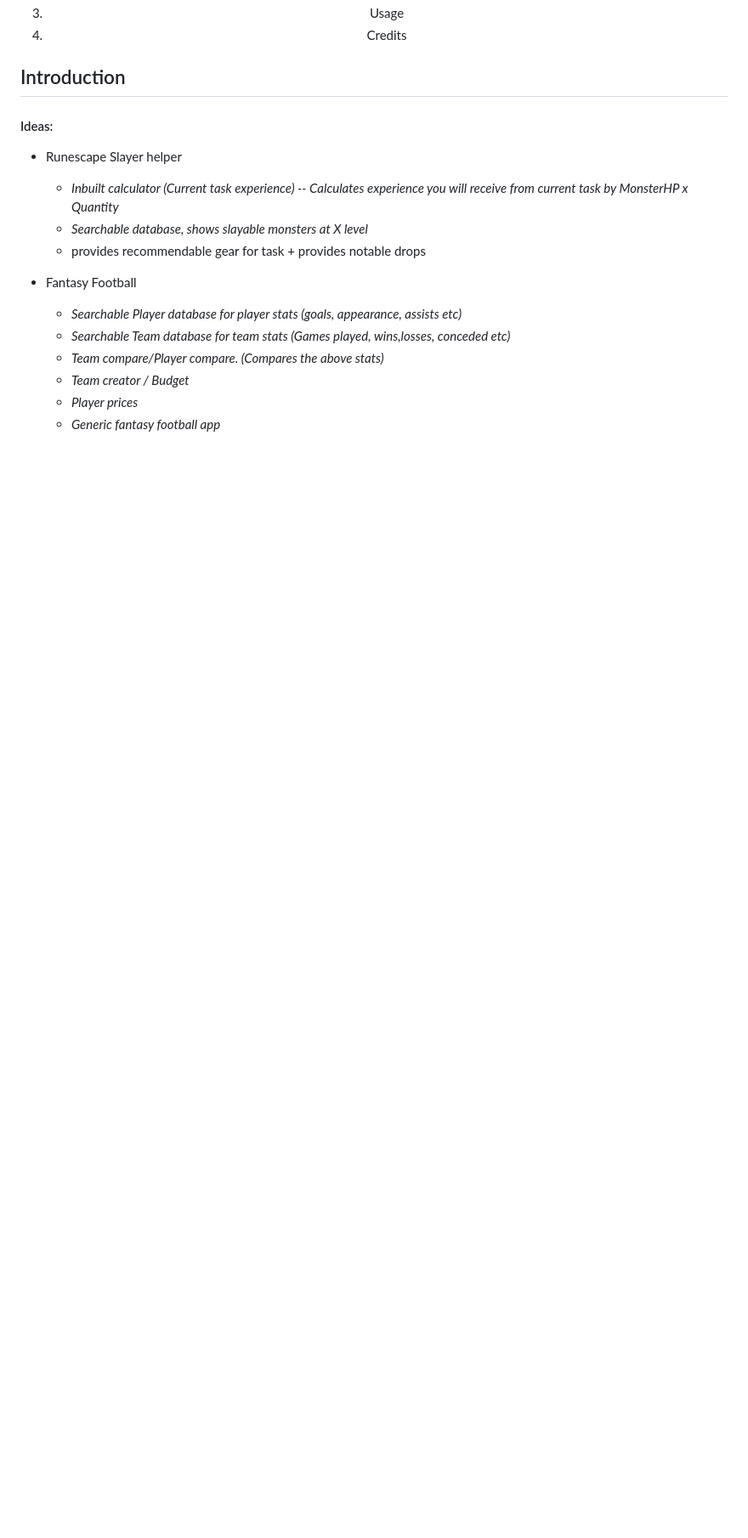
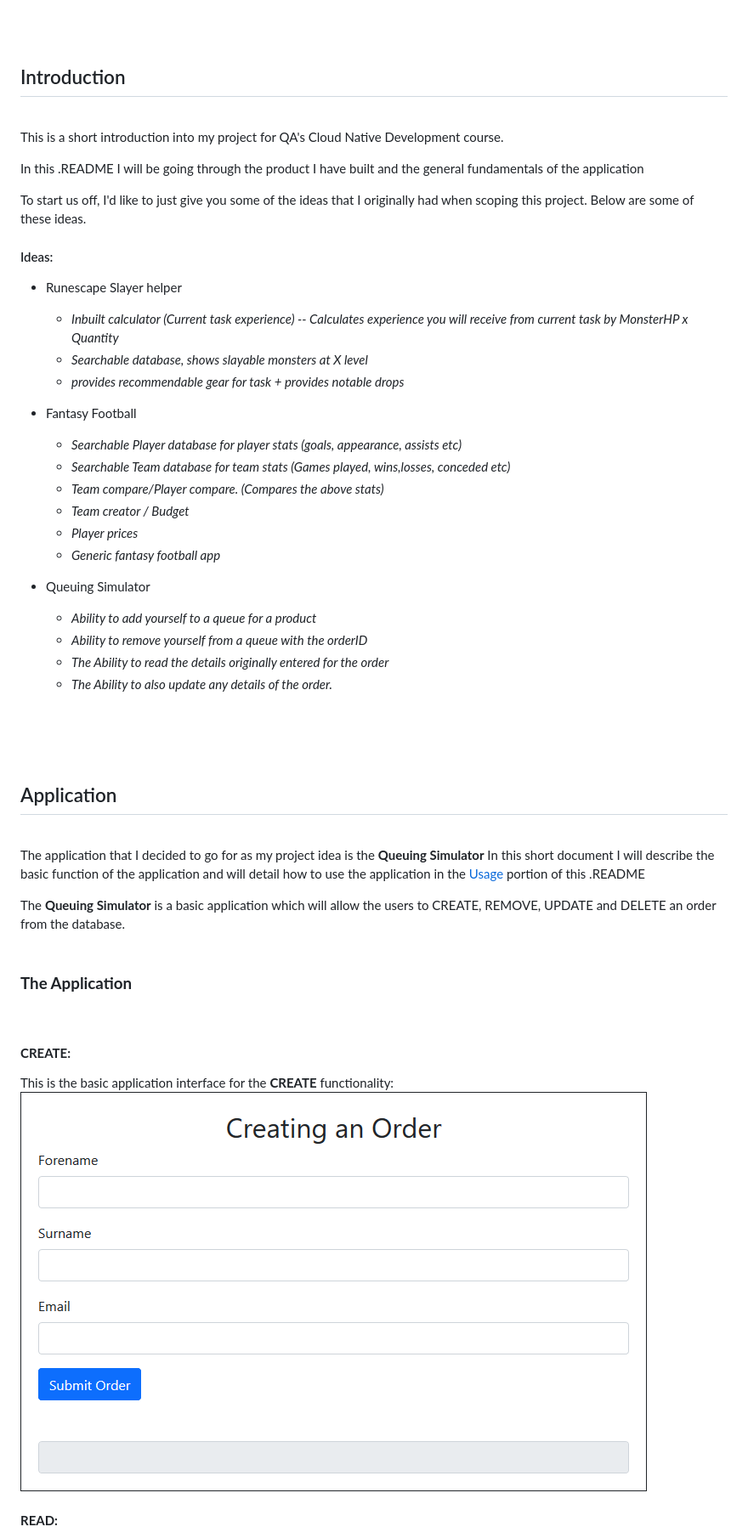
Before and after one commit to HaychBe/SFIA1Project, a Markdown page: README.md, the part around the change printed below. Shown: that part at 85% size. GitHub-like rendering; pictures changed too: images/App/CREATE.png (added); blank space fills up the shorter version.

Commit message:
Finalised README.md

```diff
--- a/README.md
+++ b/README.md
@@ -27,12 +29,19 @@
 
 <h2 id="Introduction">Introduction</h2>
+<br>
+
+This is a short introduction into my project for QA's Cloud Native Development course.
+
+In this .README I will be going through the product I have built and the general fundamentals of the application
+
+To start us off, I'd like to just give you some of the ideas that I originally had when scoping this project. Below are some of these ideas.
 
 
 #### Ideas:
 * Runescape Slayer helper
   * _Inbuilt calculator (Current task experience) -- Calculates experience you will receive from current task by MonsterHP x Quantity_
   * _Searchable database, shows slayable monsters at X level_
-  * provides recommendable gear for task + provides notable drops
+  * _provides recommendable gear for task + provides notable drops_
 
 * Fantasy Football
   * _Searchable Player database for player stats (goals, appearance, assists etc)_
@@ -41,3 +50,32 @@
   * _Team creator / Budget_
   * _Player prices_
   * _Generic fantasy football app_
+
+* Queuing Simulator
+  * _Ability to add yourself to a queue for a product_
+  * _Ability to remove yourself from a queue with the orderID_
+  * _The Ability to read the details originally entered for the order_
+  * _The Ability to also update any details of the order._
+ <br>
+ <br>
+ <br>
+
+<h2 id="Application">Application</h2>
+<br>
+
+The application that I decided to go for as my project idea is the **Queuing Simulator** In this short document I will describe the basic function of the application and will detail how to use the application in the <a href="#Usage">Usage</a> portion of this .README
+
+The **Queuing Simulator** is a basic application which will allow the users to CREATE, REMOVE, UPDATE and DELETE an order from the database.
+<br>
+<br>
+
+### **The Application**
+<br>
+
+<h4 id="CREATE"><b>CREATE:</b></h4>
+
+This is the basic application interface for the **CREATE** functionality:
+<img src="images/App/CREATE.png">
+
+<h4 id="READ"><b>READ:</b></h4>
+
```
Also changed, not shown: other parts of README.md (+40 -3 lines), images/App/DELETE.png (added), images/App/READ.png (added), images/App/UPDATE.png (added).
